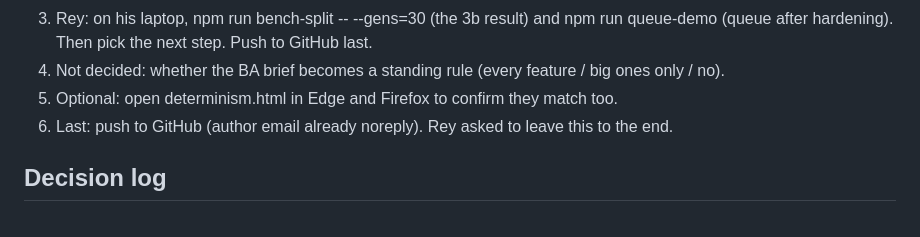
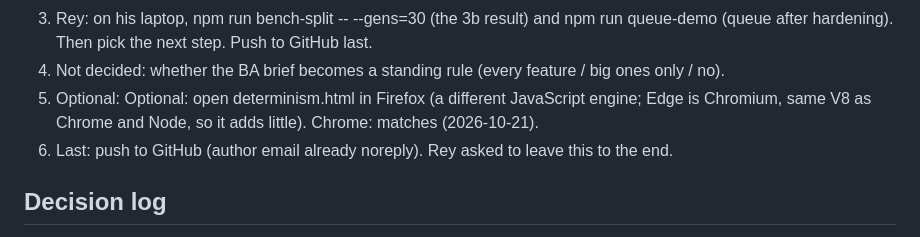
Before and after one commit to ReynardFM/InstinctLab, a Markdown page: CLAUDE.md, the part around the change. Drawn GitHub-style.

Commit message:
CLAUDE.md: the cross-browser check that matters is Firefox, not Edge (same engine as Chrome)
Co-Authored-By: Claude Opus 5.5 <noreply@anthropic.com>
Claude-Session: https://claude.ai/code/session_01XVnHziyvr1pEVDHSqhiNZT

```diff
--- a/CLAUDE.md
+++ b/CLAUDE.md
@@ -63,7 +63,7 @@ Rey 2026-10-21: lab speed and efficiency: (a) faster TypeScript and (b) a lab th
 Future feature (Rey 2026-10-21, parked): a game mode, roguelite style. Every few generations a disaster (food turns to poison, a plague wipes some out) and upgrade choices (add a brain node, add a sense). Open points from the review: generations mode has no game over (ecosystem mode can die out); pacing (a generation is over a minute at 1x); each disaster needs a counter card and a warning; new brain connections start at weight 0. Needs a BA brief before building. Desktop later by wrapping the page (Tauri/Electron), not a Godot rewrite.
 1. Rey: on his laptop, npm run bench-split -- --gens=30 (the 3b result) and npm run queue-demo (queue after hardening). Then pick the next step. Push to GitHub last.
 2. Not decided: whether the BA brief becomes a standing rule (every feature / big ones only / no).
-2. Optional: open determinism.html in Edge and Firefox to confirm they match too.
+2. Optional: Optional: open determinism.html in Firefox (a different JavaScript engine; Edge is Chromium, same V8 as Chrome and Node, so it adds little). Chrome: matches (2026-10-21).
 3. Last: push to GitHub (author email already noreply). Rey asked to leave this to the end.
 
 ## Decision log
```
